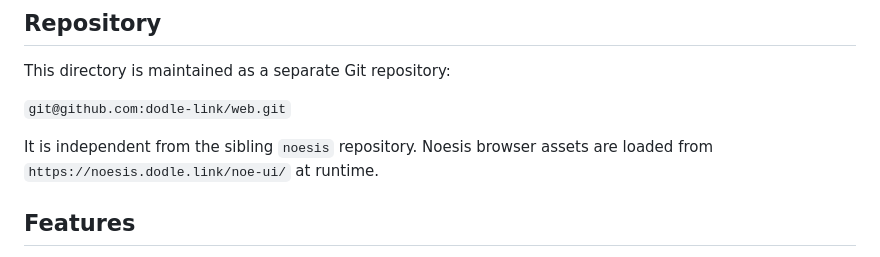
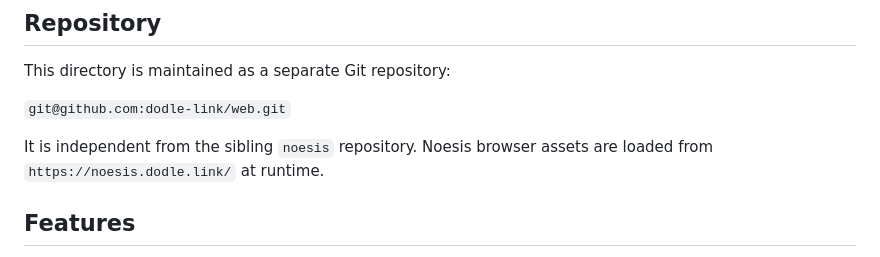
Before and after one commit to dodle-link/web, a Markdown page: readme.md, the part around the change. Rendered like a GitHub page.

Commit message:
Update Noesis browser assets URL in README

```diff
--- a/readme.md
+++ b/readme.md
@@ -11,7 +11,7 @@ This directory is maintained as a separate Git repository:
 `git@github.com:dodle-link/web.git`
 
 It is independent from the sibling `noesis` repository. Noesis browser assets
-are loaded from `https://noesis.dodle.link/noe-ui/` at runtime.
+are loaded from `https://noesis.dodle.link/` at runtime.
 
 ## Features
 
```
